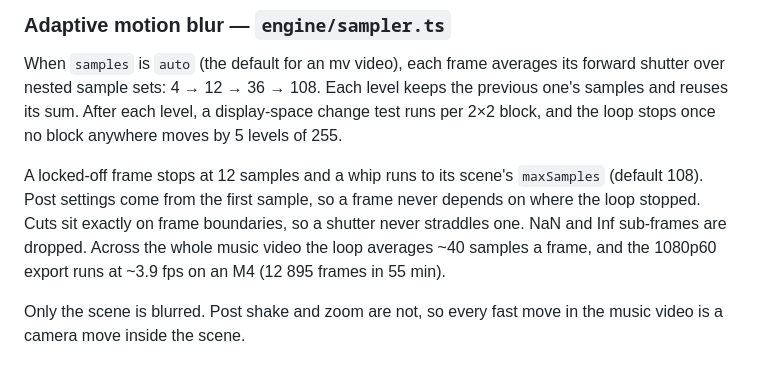
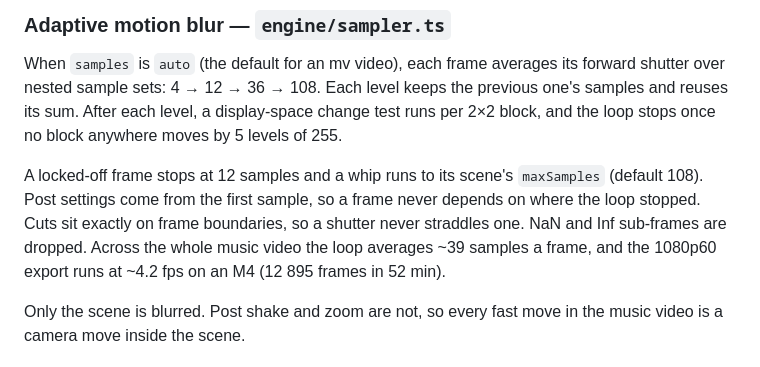
Before and after one commit to Nicartjay/tahimik-lmv, a Markdown page: docs/ENGINE.md, the part around the change. GitHub-like rendering.

Commit message:
Docs: measured render time and size of the music video with every lyric
Co-Authored-By: Claude Opus 5.5 <noreply@anthropic.com>

```diff
--- a/docs/ENGINE.md
+++ b/docs/ENGINE.md
@@ -114,8 +114,8 @@ A locked-off frame stops at 12 samples and a whip runs to its scene's `maxSample
 (default 108). Post settings come from the first sample, so a frame never depends on
 where the loop stopped. Cuts sit exactly on frame boundaries, so a shutter never
 straddles one. NaN and Inf sub-frames are dropped. Across the whole music video the loop
-averages ~40 samples a frame, and the 1080p60 export runs at ~3.9 fps on an M4 (12 895
-frames in 55 min).
+averages ~39 samples a frame, and the 1080p60 export runs at ~4.2 fps on an M4 (12 895
+frames in 52 min).
 
 Only the scene is blurred. Post shake and zoom are not, so every fast move in the music
 video is a camera move inside the scene.
```
Also changed, not shown: README.md (+1 -1 lines).
